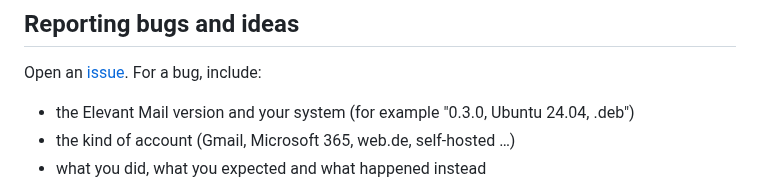
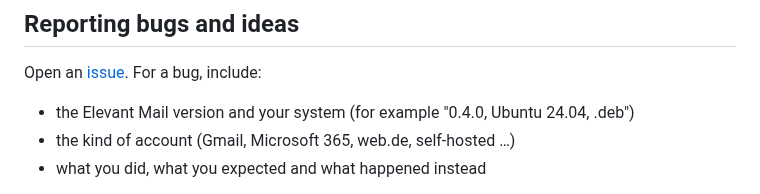
Before and after one commit to Elevant-Development/elevant-mail, a Markdown page: CONTRIBUTING.md, the part around the change. Drawn GitHub-style.

```diff
--- a/CONTRIBUTING.md
+++ b/CONTRIBUTING.md
@@ -6,7 +6,7 @@ Thanks for helping. Bug reports, translations, ideas and code are all welcome.
 
 Open an [issue](https://github.com/Elevant-Development/elevant-mail/issues). For a bug, include:
 
-- the Elevant Mail version and your system (for example "0.3.0, Ubuntu 24.04, .deb")
+- the Elevant Mail version and your system (for example "0.4.0, Ubuntu 24.04, .deb")
 - the kind of account (Gmail, Microsoft 365, web.de, self-hosted …)
 - what you did, what you expected and what happened instead
 
```
Also changed, not shown: README.md (+36 -14 lines), docs/screenshots/compose.jpg (added), 1 other file.
